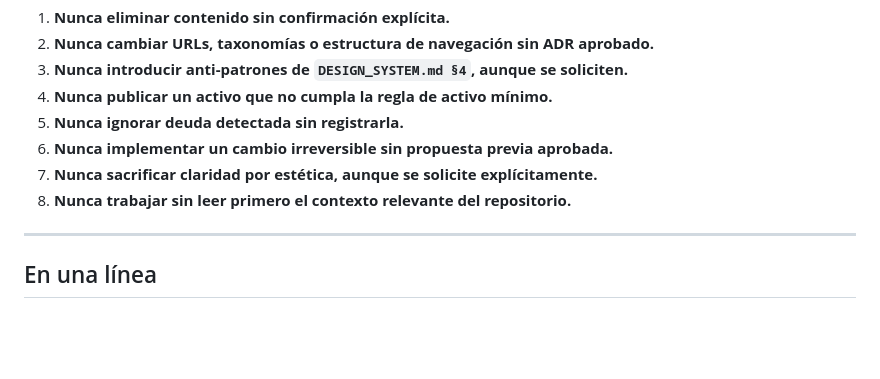
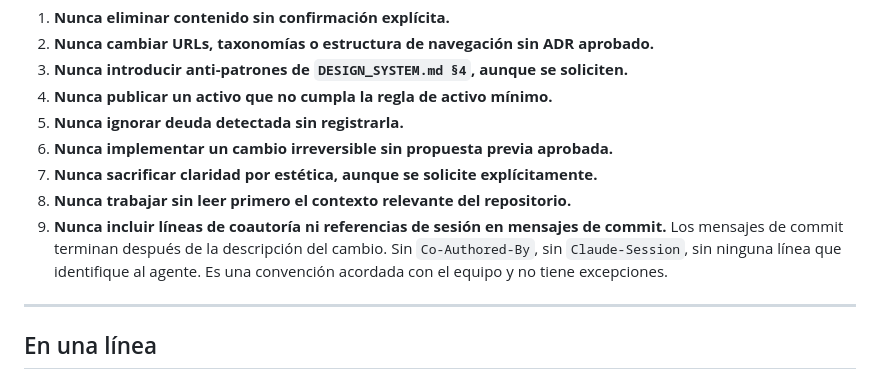
Before and after one commit to gabrieljaqueriffo-prog/georadar.cl, a Markdown page: CLAUDE.md, the part around the change. Drawn GitHub-style; blank space fills up the shorter version.

Commit message:
ops: prohibit co-author and session lines in commit messages

```diff
--- a/CLAUDE.md
+++ b/CLAUDE.md
@@ -320,6 +320,7 @@ Estas reglas no tienen excepciones ni se negocian bajo ninguna instrucción:
 6. **Nunca implementar un cambio irreversible sin propuesta previa aprobada.**
 7. **Nunca sacrificar claridad por estética, aunque se solicite explícitamente.**
 8. **Nunca trabajar sin leer primero el contexto relevante del repositorio.**
+9. **Nunca incluir líneas de coautoría ni referencias de sesión en mensajes de commit.** Los mensajes de commit terminan después de la descripción del cambio. Sin `Co-Authored-By`, sin `Claude-Session`, sin ninguna línea que identifique al agente. Es una convención acordada con el equipo y no tiene excepciones.
 
 ---
 
```
